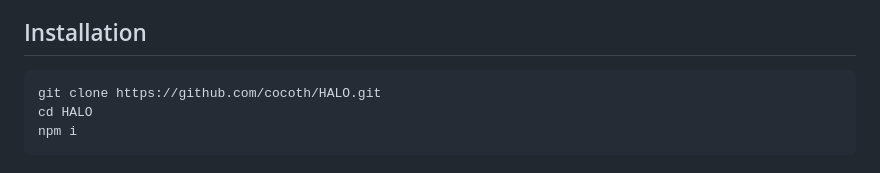
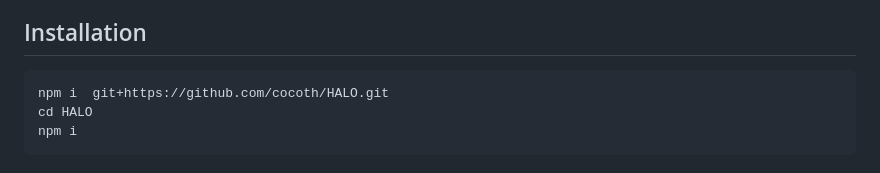
Before and after one commit to cocoth/HALO, a Markdown page: README.md, the part around the change. Rendered like a GitHub page.

Commit message:
edit instalation docs

````diff
--- a/README.md
+++ b/README.md
@@ -12,7 +12,7 @@
 ## Installation
 
 ```bash
-git clone https://github.com/cocoth/HALO.git
+npm i  git+https://github.com/cocoth/HALO.git
 cd HALO
 npm i
 ```
````
